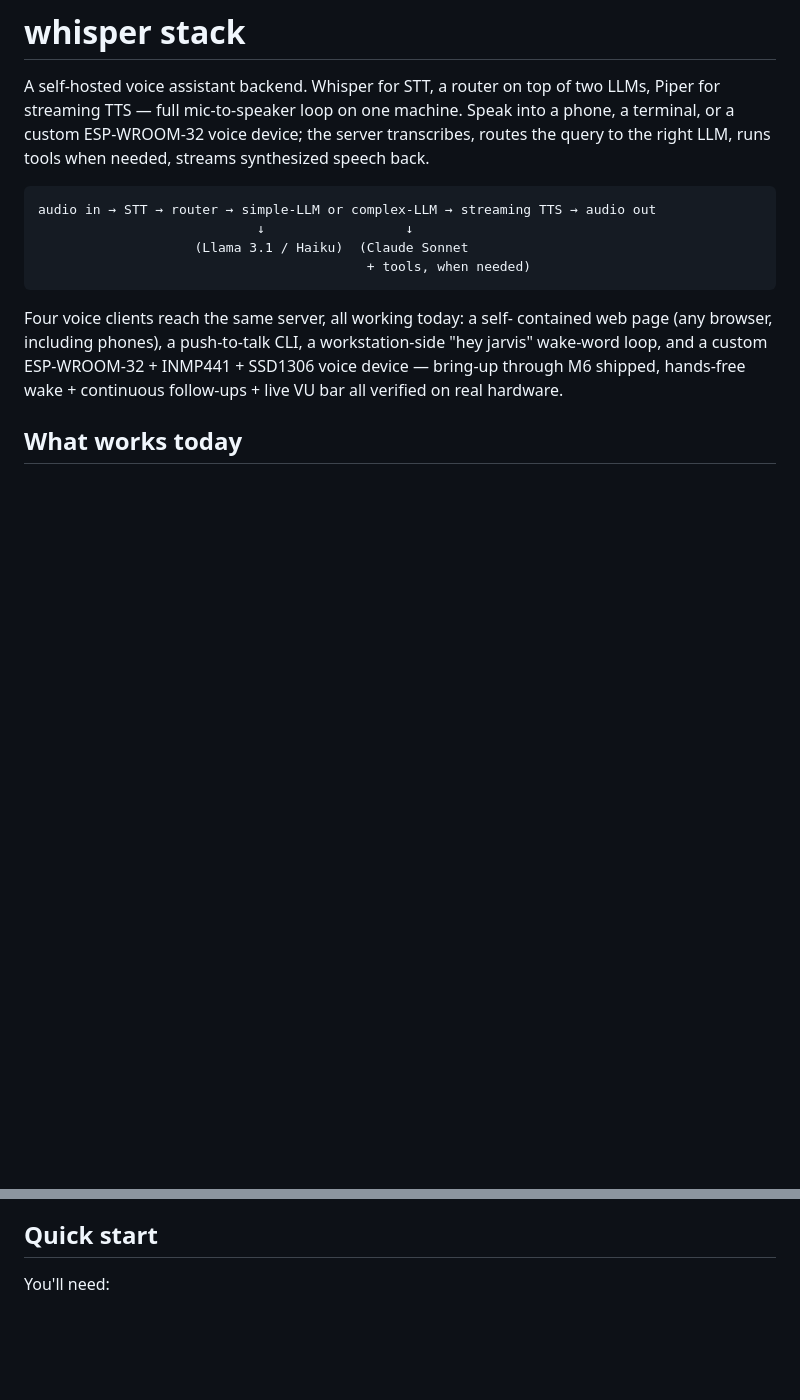
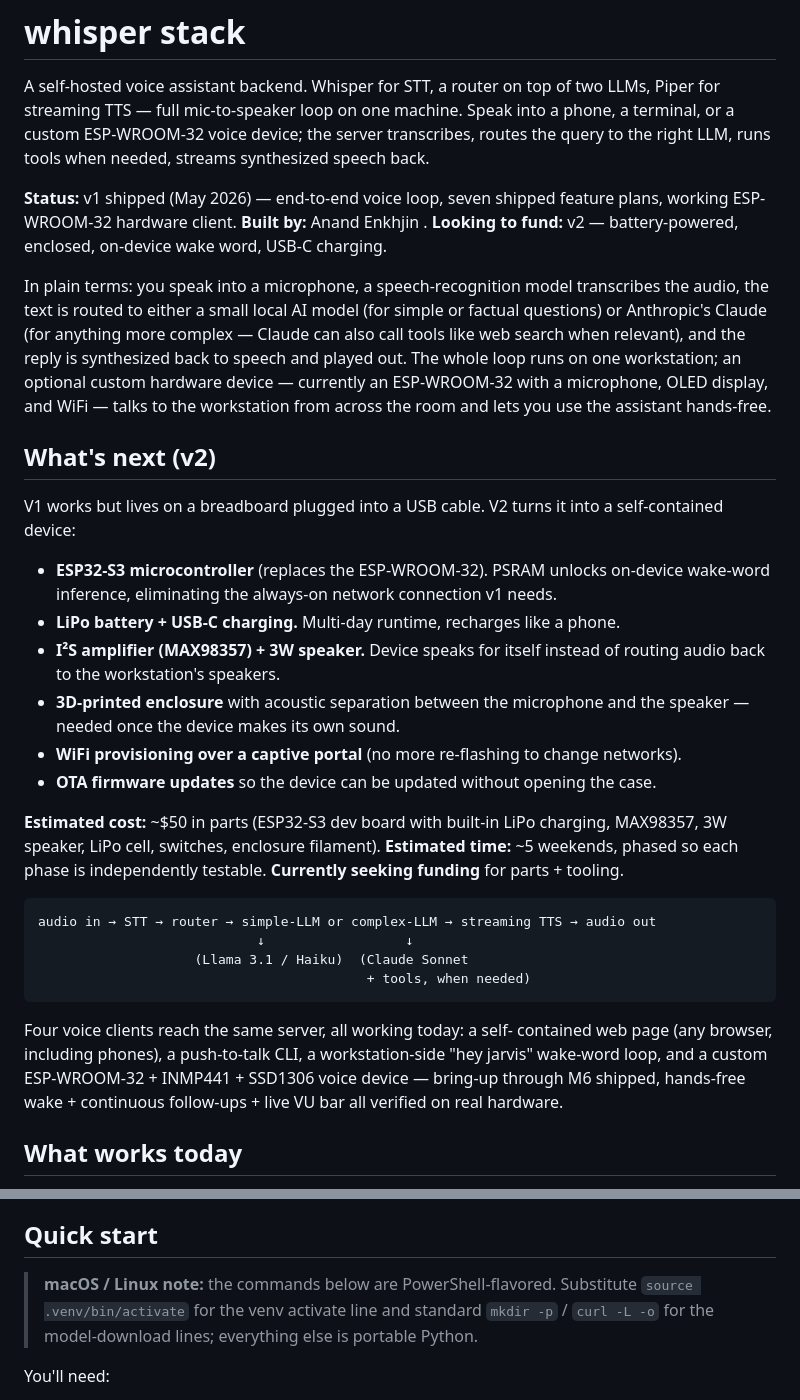
Before and after one commit to anandenk/whisper-stack, a Markdown page: README.md, 2 parts joined by grey strips. Drawn GitHub-style; blank space fills up the shorter version.

Commit message:
docs(README): add Status, plain-English explainer, v2 funding ask, Mac/Linux note
Targeted additions for sharing the repo with a faculty advisor (kept
private). No rewrites of existing sections.

* Status block (built by, v1 shipped, v2 funding ask) — high in the
  doc so a non-engineer reader gets context without scrolling.
* Plain-English paragraph between the opening tagline and the
  architecture diagram, for readers without STT/TTS/LLM background.
* "What's next (v2)" section laying out the hardware deltas
  (ESP32-S3, LiPo + USB-C, MAX98357 amp + speaker, 3D-printed
  enclosure with acoustic isolation, WiFi provisioning, OTA), with
  a rough cost (~$50) and time (~5 weekends) estimate.
* macOS / Linux callout at the top of Quick Start so a non-Windows
  reader doesn't bounce on the PowerShell-flavored commands.

Untouched: opening paragraph, architecture diagram, four-clients
summary, "What works today" list, routes table, upload formats,
shipped-vs-planned section, "Why this exists" closer.

````diff
--- a/README.md
+++ b/README.md
@@ -5,6 +5,47 @@ of two LLMs, Piper for streaming TTS — full mic-to-speaker loop on one
 machine. Speak into a phone, a terminal, or a custom ESP-WROOM-32
 voice device; the server transcribes, routes the query to the right
 LLM, runs tools when needed, streams synthesized speech back.
+
+**Status:** v1 shipped (May 2026) — end-to-end voice loop, seven shipped feature plans, working ESP-WROOM-32 hardware client.
+**Built by:** Anand Enkhjin .
+**Looking to fund:** v2 — battery-powered, enclosed, on-device wake word, USB-C charging.
+
+In plain terms: you speak into a microphone, a speech-recognition model
+transcribes the audio, the text is routed to either a small local AI
+model (for simple or factual questions) or Anthropic's Claude (for
+anything more complex — Claude can also call tools like web search when
+relevant), and the reply is synthesized back to speech and played out.
+The whole loop runs on one workstation; an optional custom hardware
+device — currently an ESP-WROOM-32 with a microphone, OLED display, and
+WiFi — talks to the workstation from across the room and lets you use
+the assistant hands-free.
+
+## What's next (v2)
+
+V1 works but lives on a breadboard plugged into a USB cable. V2 turns
+it into a self-contained device:
+
+- **ESP32-S3 microcontroller** (replaces the ESP-WROOM-32). PSRAM
+  unlocks on-device wake-word inference, eliminating the always-on
+  network connection v1 needs.
+- **LiPo battery + USB-C charging.** Multi-day runtime, recharges
+  like a phone.
+- **I²S amplifier (MAX98357) + 3W speaker.** Device speaks for itself
+  instead of routing audio back to the workstation's speakers.
+- **3D-printed enclosure** with acoustic separation between the
+  microphone and the speaker — needed once the device makes its own
+  sound.
+- **WiFi provisioning over a captive portal** (no more re-flashing to
+  change networks).
+- **OTA firmware updates** so the device can be updated without
+  opening the case.
+
+**Estimated cost:** ~$50 in parts (ESP32-S3 dev board with built-in
+LiPo charging, MAX98357, 3W speaker, LiPo cell, switches, enclosure
+filament).
+**Estimated time:** ~5 weekends, phased so each phase is independently
+testable.
+**Currently seeking funding** for parts + tooling.
 
 ```
 audio in → STT → router → simple-LLM or complex-LLM → streaming TTS → audio out
@@ -76,6 +117,8 @@ verified on real hardware.
 - **Cloudflare Tunnel runbook** for off-LAN access without port-forwarding.
 
 ## Quick start
+
+> **macOS / Linux note:** the commands below are PowerShell-flavored. Substitute `source .venv/bin/activate` for the venv activate line and standard `mkdir -p` / `curl -L -o` for the model-download lines; everything else is portable Python.
 
 You'll need:
 
````
